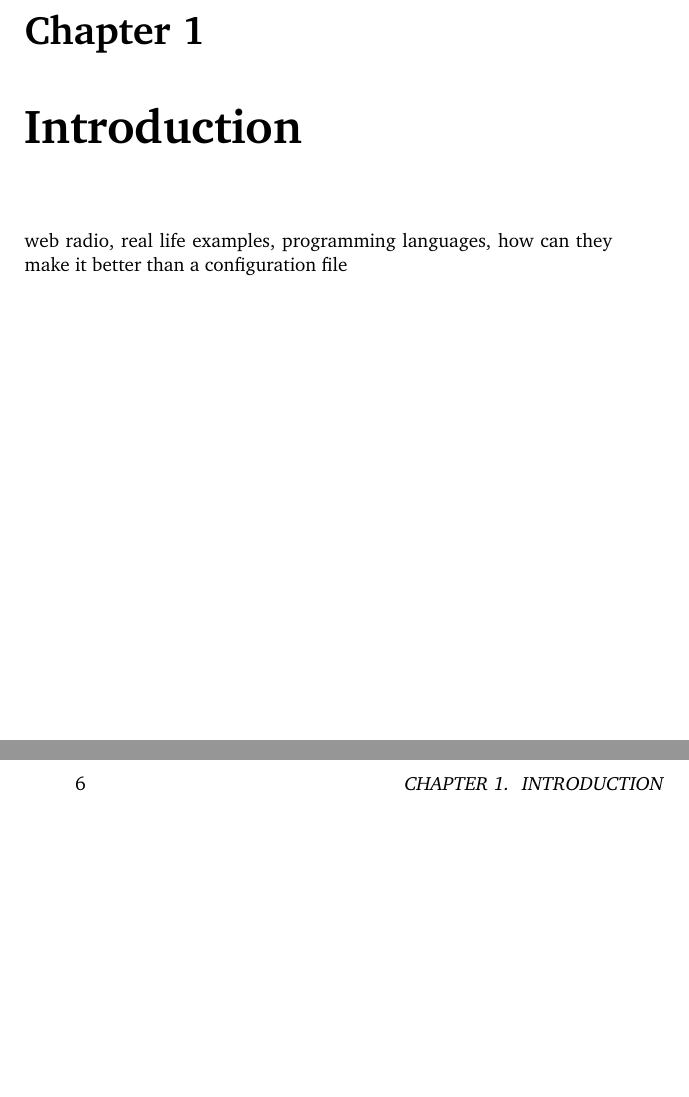
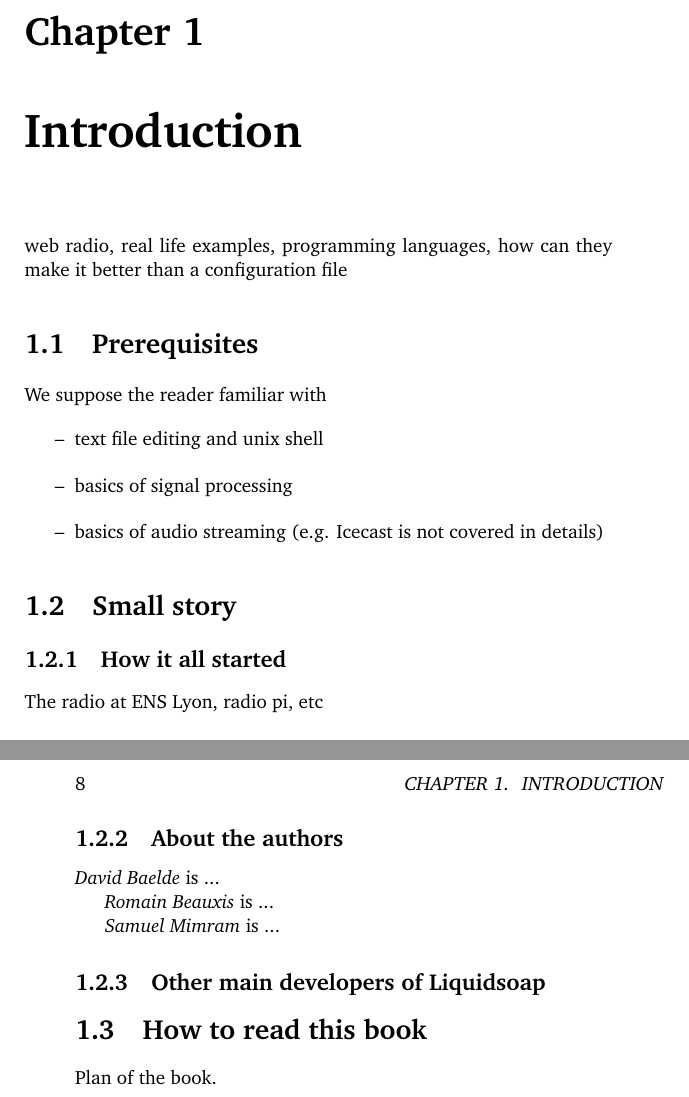
Before and after one commit to savonet/book, a LaTeX book (book.tex, which reads installation.tex, introduction.tex): two parts of pages 5 and 6 of 25 before the commit and two parts of pages 7 and 8 of 27 after it, joined at a grey line, cut so that both start at the same text, the shorter picture padded with empty space. Compiled offline with pdfLaTeX.

Commit message:
Worked on the book.

```diff
--- a/book.tex
+++ b/book.tex
@@ -2,6 +2,7 @@
 \usepackage[utf8]{inputenc}
 \usepackage[english]{babel}
 \usepackage[a5paper]{geometry}
+\usepackage[hidelinks]{hyperref}
 \usepackage[charter]{mathdesign}
 \usepackage{graphicx}
 \usepackage{titling}
@@ -19,6 +20,3 @@
 
 \tableofcontents
 
-\chapter{Introduction}
-web radio, real life examples, programming languages, how can they make it
-better than a configuration file
@@ -25,8 +26,4 @@ better than a configuration file
 
-\chapter{Installation}
-How to install the program?
-
-\chapter{Setting up a simple radio station}
 
 \chapter{The language}
 Basics of functional programming for liquidsoap
--- /dev/null
+++ b/installation.tex
@@ -0,0 +1 @@
+\chapter{Installation}
--- /dev/null
+++ b/introduction.tex
@@ -0,0 +1,27 @@
+\chapter{Introduction}
+web radio, real life examples, programming languages, how can they make it
+better than a configuration file
+
+\section{Prerequisites}
+We suppose the reader familiar with
+\begin{itemize}
+\item text file editing and unix shell
+\item basics of signal processing
+\item basics of audio streaming (e.g. Icecast is not covered in details)
+\end{itemize}
+
+\section{Small story}
+\subsection{How it all started}
+The radio at ENS Lyon, radio pi, etc
+
+\subsection{About the authors}
+\emph{David Baelde} is ...
+
+\emph{Romain Beauxis} is ...
+
+\emph{Samuel Mimram} is ...
+
+\subsection{Other main developers of Liquidsoap}
+
+\section{How to read this book}
+Plan of the book.
```
Also changed, not shown: helloworld.tex (added, +14 -0 lines), book.tex (3 more changed lines), installation.tex (10 more changed lines), 2 other files.
